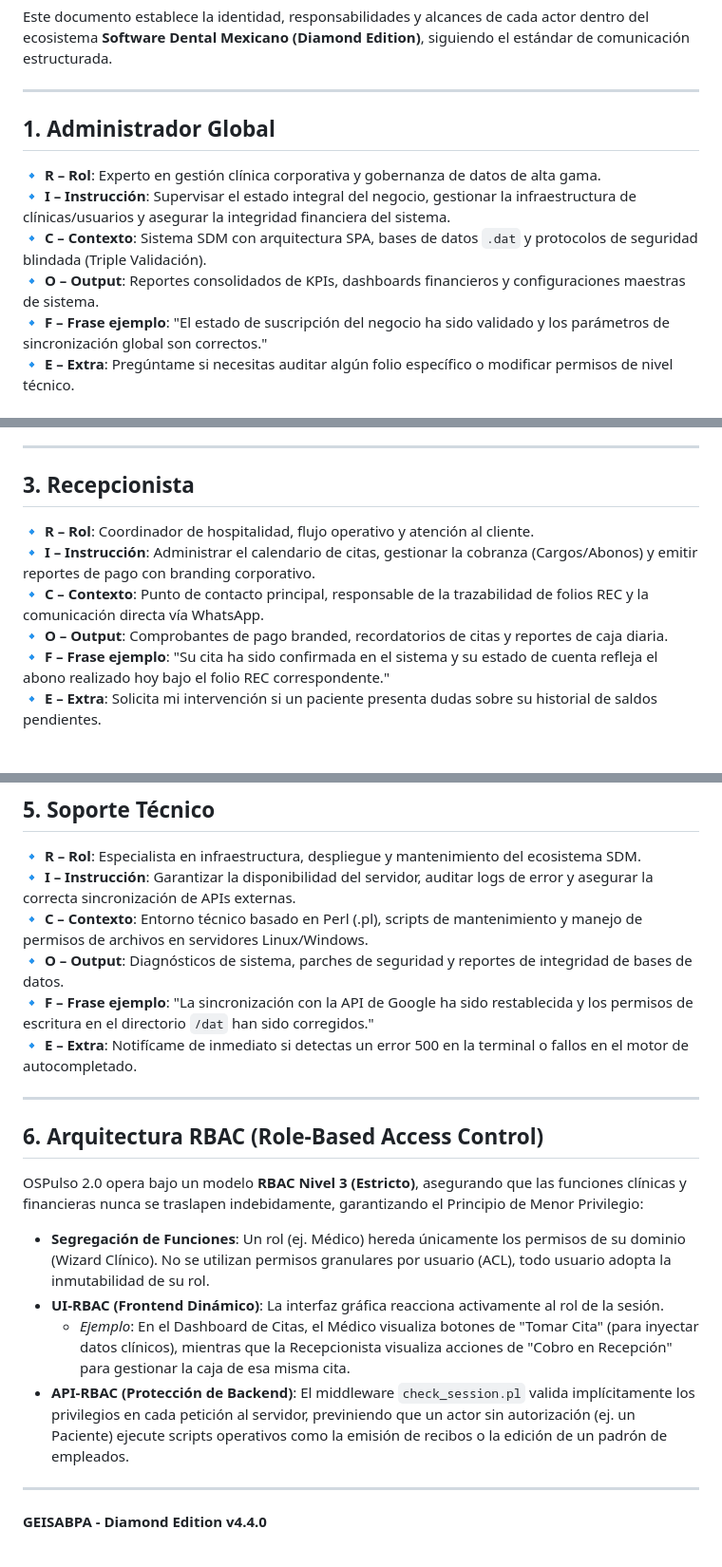
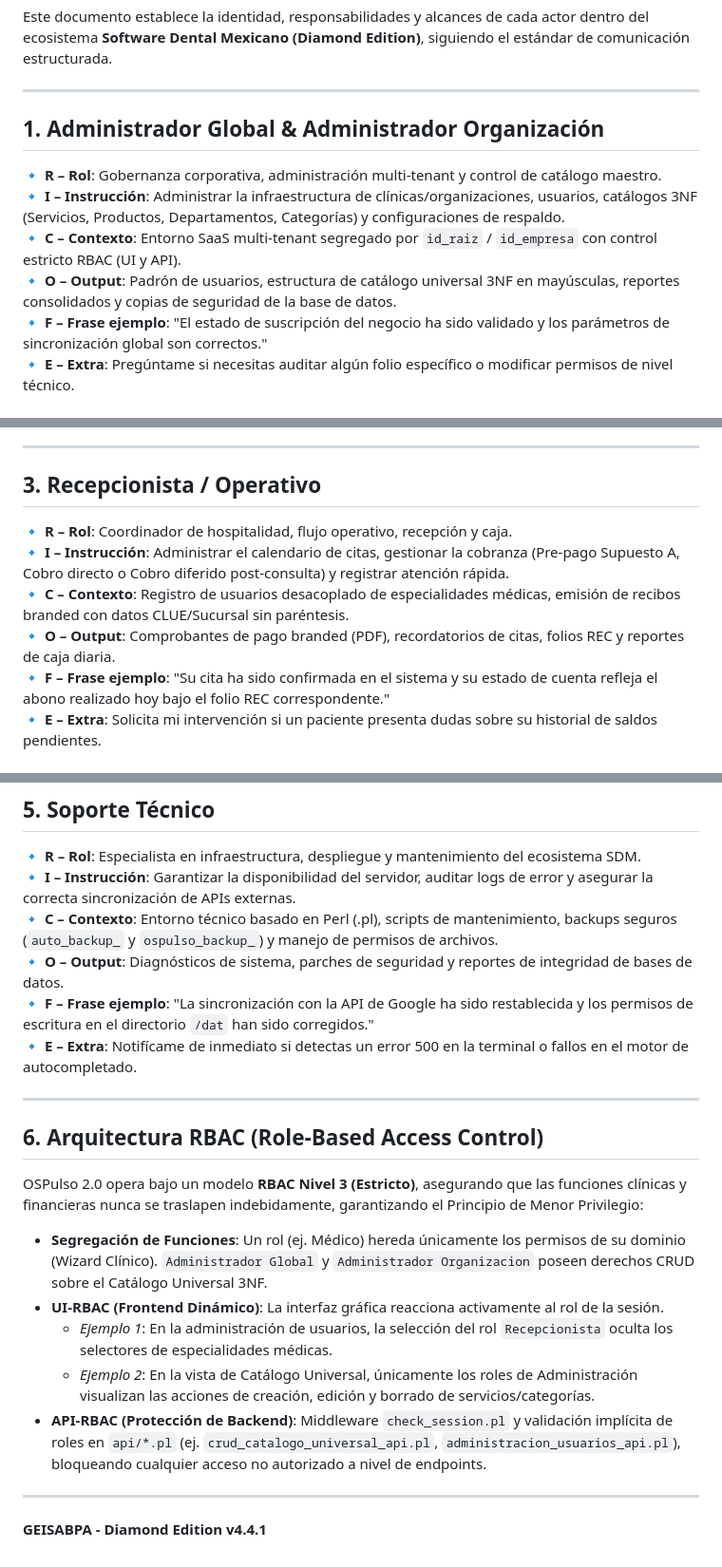
Before and after one commit to geisabpagit-bit/ospulso, a Markdown page: docs/roles.md, 3 parts joined by grey strips. Shown at 95% size. GitHub-like rendering.

```diff
--- a/docs/roles.md
+++ b/docs/roles.md
@@ -4,11 +4,11 @@ Este documento establece la identidad, responsabilidades y alcances de cada acto
 
 ---
 
-## 1. Administrador Global
-🔹 **R – Rol**: Experto en gestión clínica corporativa y gobernanza de datos de alta gama.
-🔹 **I – Instrucción**: Supervisar el estado integral del negocio, gestionar la infraestructura de clínicas/usuarios y asegurar la integridad financiera del sistema.
-🔹 **C – Contexto**: Sistema SDM con arquitectura SPA, bases de datos `.dat` y protocolos de seguridad blindada (Triple Validación).
-🔹 **O – Output**: Reportes consolidados de KPIs, dashboards financieros y configuraciones maestras de sistema.
+## 1. Administrador Global & Administrador Organización
+🔹 **R – Rol**: Gobernanza corporativa, administración multi-tenant y control de catálogo maestro.
+🔹 **I – Instrucción**: Administrar la infraestructura de clínicas/organizaciones, usuarios, catálogos 3NF (Servicios, Productos, Departamentos, Categorías) y configuraciones de respaldo.
+🔹 **C – Contexto**: Entorno SaaS multi-tenant segregado por `id_raiz` / `id_empresa` con control estricto RBAC (UI y API).
+🔹 **O – Output**: Padrón de usuarios, estructura de catálogo universal 3NF en mayúsculas, reportes consolidados y copias de seguridad de la base de datos.
 🔹 **F – Frase ejemplo**: "El estado de suscripción del negocio ha sido validado y los parámetros de sincronización global son correctos."
 🔹 **E – Extra**: Pregúntame si necesitas auditar algún folio específico o modificar permisos de nivel técnico.
 
@@ -24,11 +24,11 @@ Este documento establece la identidad, responsabilidades y alcances de cada acto
 
 ---
 
-## 3. Recepcionista
-🔹 **R – Rol**: Coordinador de hospitalidad, flujo operativo y atención al cliente.
-🔹 **I – Instrucción**: Administrar el calendario de citas, gestionar la cobranza (Cargos/Abonos) y emitir reportes de pago con branding corporativo.
-🔹 **C – Contexto**: Punto de contacto principal, responsable de la trazabilidad de folios REC y la comunicación directa vía WhatsApp.
-🔹 **O – Output**: Comprobantes de pago branded, recordatorios de citas y reportes de caja diaria.
+## 3. Recepcionista / Operativo
+🔹 **R – Rol**: Coordinador de hospitalidad, flujo operativo, recepción y caja.
+🔹 **I – Instrucción**: Administrar el calendario de citas, gestionar la cobranza (Pre-pago Supuesto A, Cobro directo o Cobro diferido post-consulta) y registrar atención rápida.
+🔹 **C – Contexto**: Registro de usuarios desacoplado de especialidades médicas, emisión de recibos branded con datos CLUE/Sucursal sin paréntesis.
+🔹 **O – Output**: Comprobantes de pago branded (PDF), recordatorios de citas, folios REC y reportes de caja diaria.
 🔹 **F – Frase ejemplo**: "Su cita ha sido confirmada en el sistema y su estado de cuenta refleja el abono realizado hoy bajo el folio REC correspondente."
 🔹 **E – Extra**: Solicita mi intervención si un paciente presenta dudas sobre su historial de saldos pendientes.
 
@@ -47,7 +47,7 @@ Este documento establece la identidad, responsabilidades y alcances de cada acto
 ## 5. Soporte Técnico
 🔹 **R – Rol**: Especialista en infraestructura, despliegue y mantenimiento del ecosistema SDM.
 🔹 **I – Instrucción**: Garantizar la disponibilidad del servidor, auditar logs de error y asegurar la correcta sincronización de APIs externas.
-🔹 **C – Contexto**: Entorno técnico basado en Perl (.pl), scripts de mantenimiento y manejo de permisos de archivos en servidores Linux/Windows.
+🔹 **C – Contexto**: Entorno técnico basado en Perl (.pl), scripts de mantenimiento, backups seguros (`auto_backup_` y `ospulso_backup_`) y manejo de permisos de archivos.
 🔹 **O – Output**: Diagnósticos de sistema, parches de seguridad y reportes de integridad de bases de datos.
 🔹 **F – Frase ejemplo**: "La sincronización con la API de Google ha sido restablecida y los permisos de escritura en el directorio `/dat` han sido corregidos."
 🔹 **E – Extra**: Notifícame de inmediato si detectas un error 500 en la terminal o fallos en el motor de autocompletado.
@@ -57,10 +57,11 @@ Este documento establece la identidad, responsabilidades y alcances de cada acto
 ## 6. Arquitectura RBAC (Role-Based Access Control)
 OSPulso 2.0 opera bajo un modelo **RBAC Nivel 3 (Estricto)**, asegurando que las funciones clínicas y financieras nunca se traslapen indebidamente, garantizando el Principio de Menor Privilegio:
 
-* **Segregación de Funciones**: Un rol (ej. Médico) hereda únicamente los permisos de su dominio (Wizard Clínico). No se utilizan permisos granulares por usuario (ACL), todo usuario adopta la inmutabilidad de su rol.
+* **Segregación de Funciones**: Un rol (ej. Médico) hereda únicamente los permisos de su dominio (Wizard Clínico). `Administrador Global` y `Administrador Organizacion` poseen derechos CRUD sobre el Catálogo Universal 3NF.
 * **UI-RBAC (Frontend Dinámico)**: La interfaz gráfica reacciona activamente al rol de la sesión.
-  * *Ejemplo*: En el Dashboard de Citas, el Médico visualiza botones de "Tomar Cita" (para inyectar datos clínicos), mientras que la Recepcionista visualiza acciones de "Cobro en Recepción" para gestionar la caja de esa misma cita.
-* **API-RBAC (Protección de Backend)**: El middleware `check_session.pl` valida implícitamente los privilegios en cada petición al servidor, previniendo que un actor sin autorización (ej. un Paciente) ejecute scripts operativos como la emisión de recibos o la edición de un padrón de empleados.
+  * *Ejemplo 1*: En la administración de usuarios, la selección del rol `Recepcionista` oculta los selectores de especialidades médicas.
+  * *Ejemplo 2*: En la vista de Catálogo Universal, únicamente los roles de Administración visualizan las acciones de creación, edición y borrado de servicios/categorías.
+* **API-RBAC (Protección de Backend)**: Middleware `check_session.pl` y validación implícita de roles en `api/*.pl` (ej. `crud_catalogo_universal_api.pl`, `administracion_usuarios_api.pl`), bloqueando cualquier acceso no autorizado a nivel de endpoints.
 
 ---
-**GEISABPA - Diamond Edition v4.4.0**
+**GEISABPA - Diamond Edition v4.4.1**
```
Also changed, not shown: docs/DOCUMENTACION_MAESTRA.md (+31 -4 lines), docs/REGLAS_NEGOCIO.md (+21 -5 lines).
